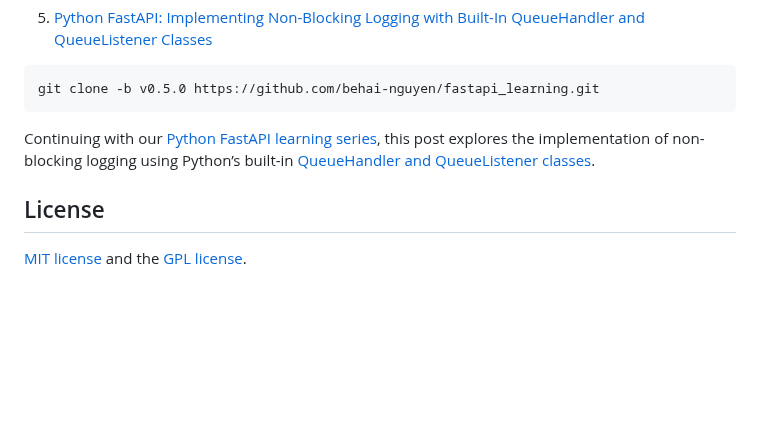
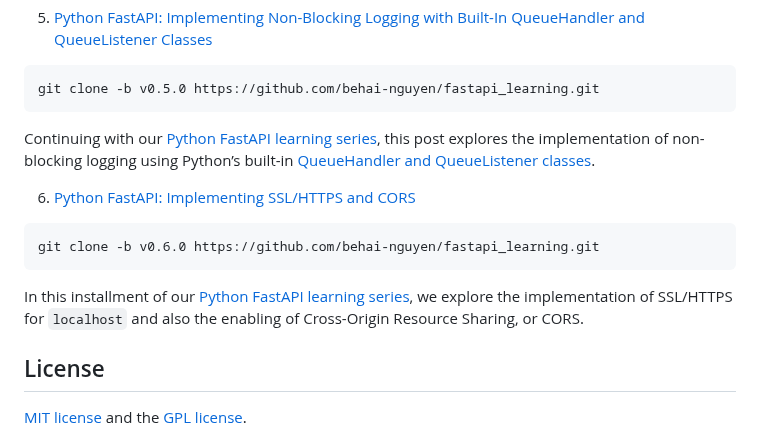
Before and after one commit to behai-nguyen/fastapi_learning, a Markdown page: README.md, the part around the change. Rendered like a GitHub page; blank space fills up the shorter version.

Commit message:
SSL/HTTPS and CORS
Added post [ Python FastAPI: Implementing SSL/HTTPS and CORS ]

````diff
--- a/README.md
+++ b/README.md
@@ -85,6 +85,14 @@ git clone -b v0.5.0 https://github.com/behai-nguyen/fastapi_learning.git
 
 Continuing with our <a href="https://github.com/behai-nguyen/fastapi_learning" title="Index of the Python FastAPI Complete Series" target="_blank">Python FastAPI learning series</a>, this post explores the implementation of non-blocking logging using Python’s built-in <a href="https://docs.python.org/3/library/logging.config.html#configuring-queuehandler-and-queuelistener" title="Configuring QueueHandler and QueueListener" target="_blank">QueueHandler and QueueListener classes</a>.
 
+6. [Python FastAPI: Implementing SSL/HTTPS and CORS](https://behainguyen.wordpress.com/2024/07/25/python-fastapi-implementing-ssl-https-and-cors/)
+
+```
+git clone -b v0.6.0 https://github.com/behai-nguyen/fastapi_learning.git
+```
+
+In this installment of our <a href="https://github.com/behai-nguyen/fastapi_learning" title="Index of the Python FastAPI Complete Series" target="_blank">Python FastAPI learning series</a>, we explore the implementation of SSL/HTTPS for <code>localhost</code> and also the enabling of Cross-Origin Resource Sharing, or CORS.
+
 ## License
 [MIT license](http://www.opensource.org/licenses/mit-license.php)
 and the [GPL license](http://www.gnu.org/licenses/gpl.html).
````
